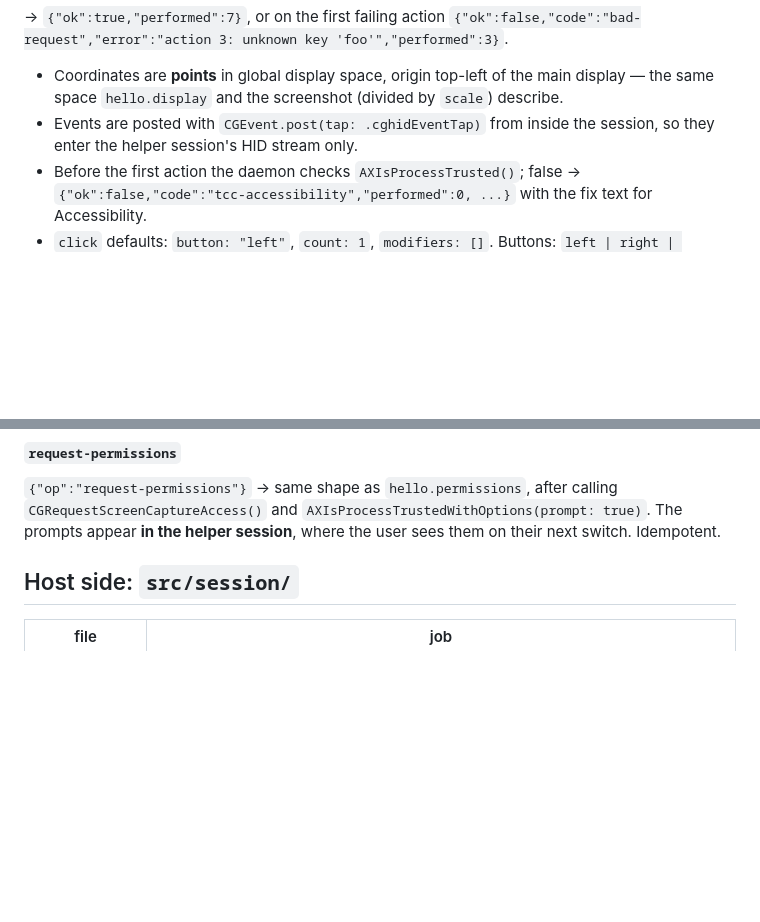
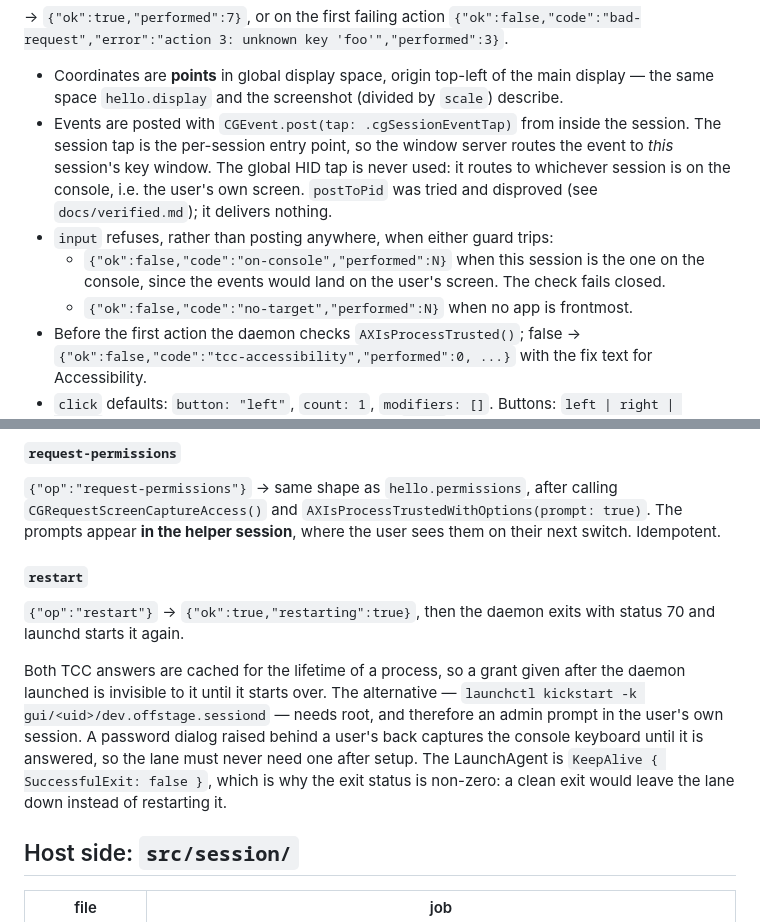
Before and after one commit to viraatdas/offstage, a Markdown page: docs/session-lane.md, 2 parts joined by grey strips. Drawn GitHub-style; blank space fills up the shorter version.

```diff
--- a/docs/session-lane.md
+++ b/docs/session-lane.md
@@ -233,8 +233,17 @@ offstage-sessiond in System Settings → Privacy & Security".
 - Coordinates are **points** in global display space, origin top-left of the
   main display — the same space `hello.display` and the screenshot (divided by
   `scale`) describe.
-- Events are posted with `CGEvent.post(tap: .cghidEventTap)` from inside the
-  session, so they enter the helper session's HID stream only.
+- Events are posted with `CGEvent.post(tap: .cgSessionEventTap)` from inside the
+  session. The session tap is the per-session entry point, so the window server
+  routes the event to *this* session's key window. The global HID tap is never
+  used: it routes to whichever session is on the console, i.e. the user's own
+  screen. `postToPid` was tried and disproved (see `docs/verified.md`); it
+  delivers nothing.
+- `input` refuses, rather than posting anywhere, when either guard trips:
+  - `{"ok":false,"code":"on-console","performed":N}` when this session is the
+    one on the console, since the events would land on the user's screen. The
+    check fails closed.
+  - `{"ok":false,"code":"no-target","performed":N}` when no app is frontmost.
 - Before the first action the daemon checks `AXIsProcessTrusted()`; false →
   `{"ok":false,"code":"tcc-accessibility","performed":0, ...}` with the fix
   text for Accessibility.
@@ -262,6 +271,20 @@ from `NSWorkspace.shared.runningApplications`, regular-activation-policy apps on
 `CGRequestScreenCaptureAccess()` and `AXIsProcessTrustedWithOptions(prompt: true)`.
 The prompts appear **in the helper session**, where the user sees them on their
 next switch. Idempotent.
+
+#### `restart`
+
+`{"op":"restart"}` → `{"ok":true,"restarting":true}`, then the daemon exits with
+status 70 and launchd starts it again.
+
+Both TCC answers are cached for the lifetime of a process, so a grant given
+after the daemon launched is invisible to it until it starts over. The
+alternative — `launchctl kickstart -k gui/<uid>/dev.offstage.sessiond` — needs
+root, and therefore an admin prompt in the user's own session. A password
+dialog raised behind a user's back captures the console keyboard until it is
+answered, so the lane must never need one after setup. The LaunchAgent is
+`KeepAlive { SuccessfulExit: false }`, which is why the exit status is non-zero:
+a clean exit would leave the lane down instead of restarting it.
 
 ## Host side: `src/session/`
 
```
Also changed, not shown: docs/verified.md (+56 -11 lines).
